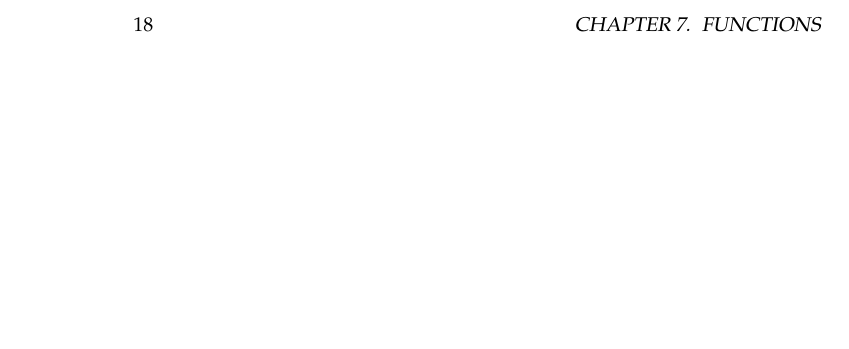
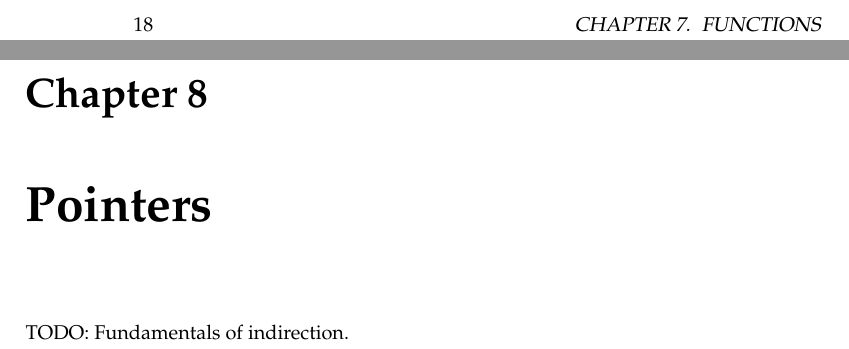
Before and after one commit to jbicha/gnome-desktop-programming, a LaTeX book (book/gnome-desktop-programming.tex, which reads book/pointers.tex): part of page 26 of 88 before the commit and two parts of pages 26 and 27 of 90 after it, the two joined at a grey line, cut so that both start at the same text, the shorter picture padded with empty space. Compiled offline with pdfLaTeX.

Commit message:
pointers: add chapter for pointers.

```diff
--- /dev/null
+++ b/book/pointers.tex
@@ -0,0 +1,3 @@
+\chapter{Pointers}
+
+TODO: Fundamentals of indirection.
```
Also changed, not shown: book/gnome-desktop-programming.tex (+1 -0 lines).
